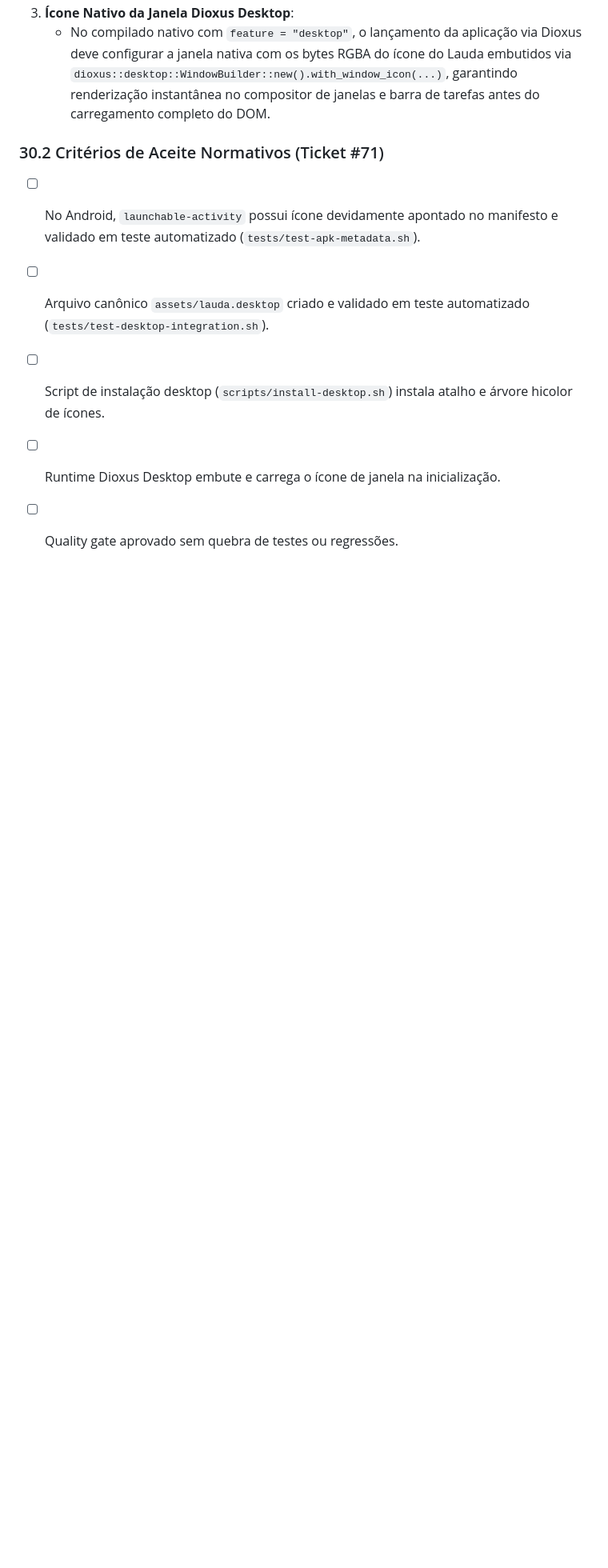
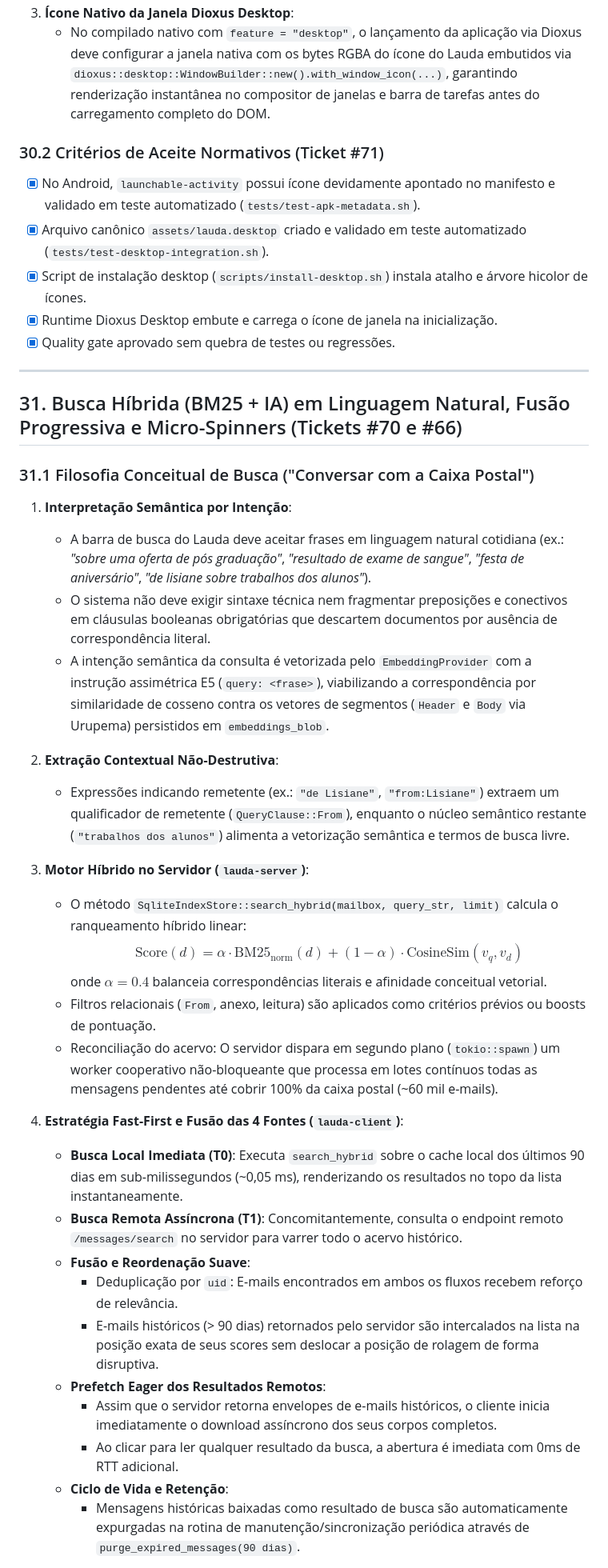
Before and after one commit to lumenpink/lauda, a Markdown page: SPEC.md, the part around one of its changes. Shown at 80% size. Drawn GitHub-style; blank space fills up the shorter version.

Commit message:
docs(spec): definir busca hibrida em linguagem natural e spinners (#70)

```diff
--- a/SPEC.md
+++ b/SPEC.md
@@ -894,8 +894,41 @@ A fim de manter a loja soberana Pratilera (`banca`) sempre sincronizada com os
    - No compilado nativo com `feature = "desktop"`, o lançamento da aplicação via Dioxus deve configurar a janela nativa com os bytes RGBA do ícone do Lauda embutidos via `dioxus::desktop::WindowBuilder::new().with_window_icon(...)`, garantindo renderização instantânea no compositor de janelas e barra de tarefas antes do carregamento completo do DOM.
 
 ### 30.2 Critérios de Aceite Normativos (Ticket #71)
-- [ ] No Android, `launchable-activity` possui ícone devidamente apontado no manifesto e validado em teste automatizado (`tests/test-apk-metadata.sh`).
-- [ ] Arquivo canônico `assets/lauda.desktop` criado e validado em teste automatizado (`tests/test-desktop-integration.sh`).
-- [ ] Script de instalação desktop (`scripts/install-desktop.sh`) instala atalho e árvore hicolor de ícones.
-- [ ] Runtime Dioxus Desktop embute e carrega o ícone de janela na inicialização.
-- [ ] Quality gate aprovado sem quebra de testes ou regressões.
+- [x] No Android, `launchable-activity` possui ícone devidamente apontado no manifesto e validado em teste automatizado (`tests/test-apk-metadata.sh`).
+- [x] Arquivo canônico `assets/lauda.desktop` criado e validado em teste automatizado (`tests/test-desktop-integration.sh`).
+- [x] Script de instalação desktop (`scripts/install-desktop.sh`) instala atalho e árvore hicolor de ícones.
+- [x] Runtime Dioxus Desktop embute e carrega o ícone de janela na inicialização.
+- [x] Quality gate aprovado sem quebra de testes ou regressões.
+
+---
+
+## 31. Busca Híbrida (BM25 + IA) em Linguagem Natural, Fusão Progressiva e Micro-Spinners (Tickets #70 e #66)
+
+### 31.1 Filosofia Conceitual de Busca ("Conversar com a Caixa Postal")
+1. **Interpretação Semântica por Intenção**:
+   - A barra de busca do Lauda deve aceitar frases em linguagem natural cotidiana (ex.: *"sobre uma oferta de pós graduação"*, *"resultado de exame de sangue"*, *"festa de aniversário"*, *"de lisiane sobre trabalhos dos alunos"*).
+   - O sistema não deve exigir sintaxe técnica nem fragmentar preposições e conectivos em cláusulas booleanas obrigatórias que descartem documentos por ausência de correspondência literal.
+   - A intenção semântica da consulta é vetorizada pelo `EmbeddingProvider` com a instrução assimétrica E5 (`query: <frase>`), viabilizando a correspondência por similaridade de cosseno contra os vetores de segmentos (`Header` e `Body` via Urupema) persistidos em `embeddings_blob`.
+
+2. **Extração Contextual Não-Destrutiva**:
+   - Expressões indicando remetente (ex.: `"de Lisiane"`, `"from:Lisiane"`) extraem um qualificador de remetente (`QueryClause::From`), enquanto o núcleo semântico restante (`"trabalhos dos alunos"`) alimenta a vetorização semântica e termos de busca livre.
+
+3. **Motor Híbrido no Servidor (`lauda-server`)**:
+   - O método `SqliteIndexStore::search_hybrid(mailbox, query_str, limit)` calcula o ranqueamento híbrido linear:
+     $$\text{Score}(d) = \alpha \cdot \text{BM25}_{\text{norm}}(d) + (1 - \alpha) \cdot \text{CosineSim}(v_q, v_d)$$
+     onde $\alpha = 0.4$ balanceia correspondências literais e afinidade conceitual vetorial.
+   - Filtros relacionais (`From`, anexo, leitura) são aplicados como critérios prévios ou boosts de pontuação.
+   - Reconciliação do acervo: O servidor dispara em segundo plano (`tokio::spawn`) um worker cooperativo não-bloqueante que processa em lotes contínuos todas as mensagens pendentes até cobrir 100% da caixa postal (~60 mil e-mails).
+
+4. **Estratégia Fast-First e Fusão das 4 Fontes (`lauda-client`)**:
+   - **Busca Local Imediata (T0)**: Executa `search_hybrid` sobre o cache local dos últimos 90 dias em sub-milissegundos (~0,05 ms), renderizando os resultados no topo da lista instantaneamente.
+   - **Busca Remota Assíncrona (T1)**: Concomitantemente, consulta o endpoint remoto `/messages/search` no servidor para varrer todo o acervo histórico.
+   - **Fusão e Reordenação Suave**:
+     - Deduplicação por `uid`: E-mails encontrados em ambos os fluxos recebem reforço de relevância.
+     - E-mails históricos (> 90 dias) retornados pelo servidor são intercalados na lista na posição exata de seus scores sem deslocar a posição de rolagem de forma disruptiva.
+   - **Prefetch Eager dos Resultados Remotos**:
+     - Assim que o servidor retorna envelopes de e-mails históricos, o cliente inicia imediatamente o download assíncrono dos seus corpos completos.
+     - Ao clicar para ler qualquer resultado da busca, a abertura é imediata com 0ms de RTT adicional.
+   - **Ciclo de Vida e Retenção**:
+     - Mensagens históricas baixadas como resultado de busca são automaticamente expurgadas na rotina de manutenção/sincronização periódica através de `purge_expired_messages(90 dias)`.
+
```
Also changed, not shown: other parts of SPEC.md (+17 -0 lines).
